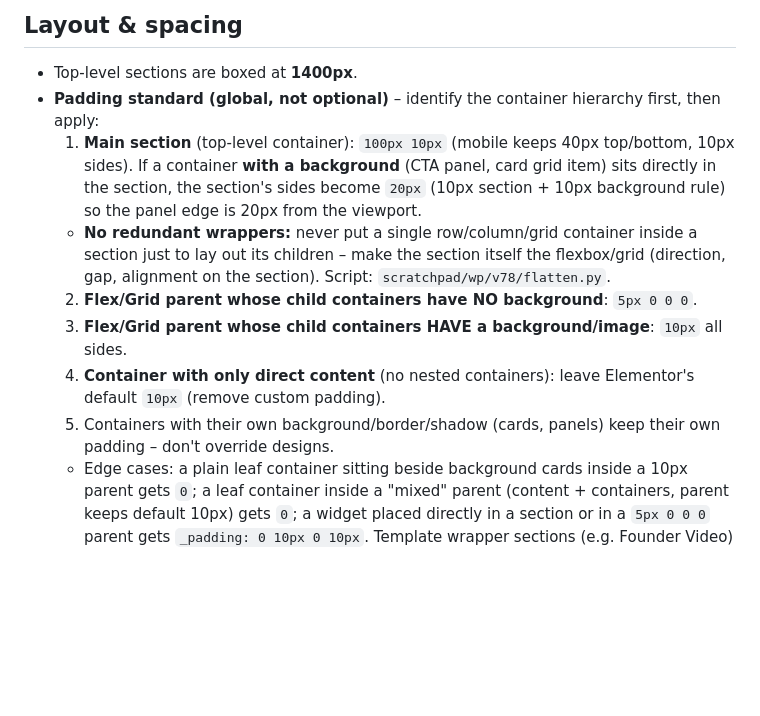
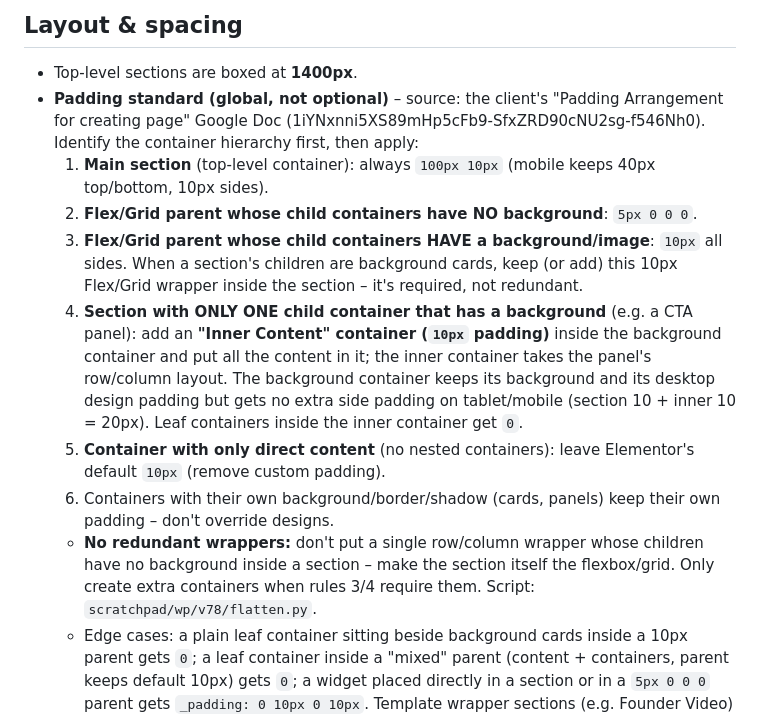
Before and after one commit to Jaycegithub/Marketix-Digital, a Markdown page: CLAUDE.md, the part around the change. Drawn GitHub-style; blank space fills up the shorter version.

Commit message:
Padding standard: follow the client's padding doc (inner content container for single background panels)
Co-Authored-By: Claude Opus 5.5 <noreply@anthropic.com>
Claude-Session: https://claude.ai/code/session_01XaGRxpFAnG6BTmpY8eK925

```diff
--- a/CLAUDE.md
+++ b/CLAUDE.md
@@ -10,16 +10,21 @@ Follow these rules on every page you build or edit.
 
 ## Layout & spacing
 - Top-level sections are boxed at **1400px**.
-- **Padding standard (global, not optional)** – identify the container hierarchy first, then apply:
-  1. **Main section** (top-level container): `100px 10px` (mobile keeps 40px top/bottom, 10px sides).
-     If a container **with a background** (CTA panel, card grid item) sits directly in the section, the section's sides become
-     `20px` (10px section + 10px background rule) so the panel edge is 20px from the viewport.
-  - **No redundant wrappers:** never put a single row/column/grid container inside a section just to lay out its children –
-    make the section itself the flexbox/grid (direction, gap, alignment on the section). Script: `scratchpad/wp/v78/flatten.py`.
+- **Padding standard (global, not optional)** – source: the client's "Padding Arrangement for creating page" Google Doc
+  (1iYNxnni5XS89mHp5cFb9-SfxZRD90cNU2sg-f546Nh0). Identify the container hierarchy first, then apply:
+  1. **Main section** (top-level container): always `100px 10px` (mobile keeps 40px top/bottom, 10px sides).
   2. **Flex/Grid parent whose child containers have NO background**: `5px 0 0 0`.
-  3. **Flex/Grid parent whose child containers HAVE a background/image**: `10px` all sides.
-  4. **Container with only direct content** (no nested containers): leave Elementor's default `10px` (remove custom padding).
-  5. Containers with their own background/border/shadow (cards, panels) keep their own padding – don't override designs.
+  3. **Flex/Grid parent whose child containers HAVE a background/image**: `10px` all sides. When a section's children are
+     background cards, keep (or add) this 10px Flex/Grid wrapper inside the section – it's required, not redundant.
+  4. **Section with ONLY ONE child container that has a background** (e.g. a CTA panel): add an **"Inner Content" container
+     (`10px` padding)** inside the background container and put all the content in it; the inner container takes the panel's
+     row/column layout. The background container keeps its background and its desktop design padding but gets no extra side
+     padding on tablet/mobile (section 10 + inner 10 = 20px). Leaf containers inside the inner container get `0`.
+  5. **Container with only direct content** (no nested containers): leave Elementor's default `10px` (remove custom padding).
+  6. Containers with their own background/border/shadow (cards, panels) keep their own padding – don't override designs.
+  - **No redundant wrappers:** don't put a single row/column wrapper whose children have no background inside a section –
+    make the section itself the flexbox/grid. Only create extra containers when rules 3/4 require them.
+    Script: `scratchpad/wp/v78/flatten.py`.
   - Edge cases: a plain leaf container sitting beside background cards inside a 10px parent gets `0`; a leaf container inside a
     "mixed" parent (content + containers, parent keeps default 10px) gets `0`; a widget placed directly in a section or in a
     `5px 0 0 0` parent gets `_padding: 0 10px 0 10px`. Template wrapper sections (e.g. Founder Video) stay at 0.
```
